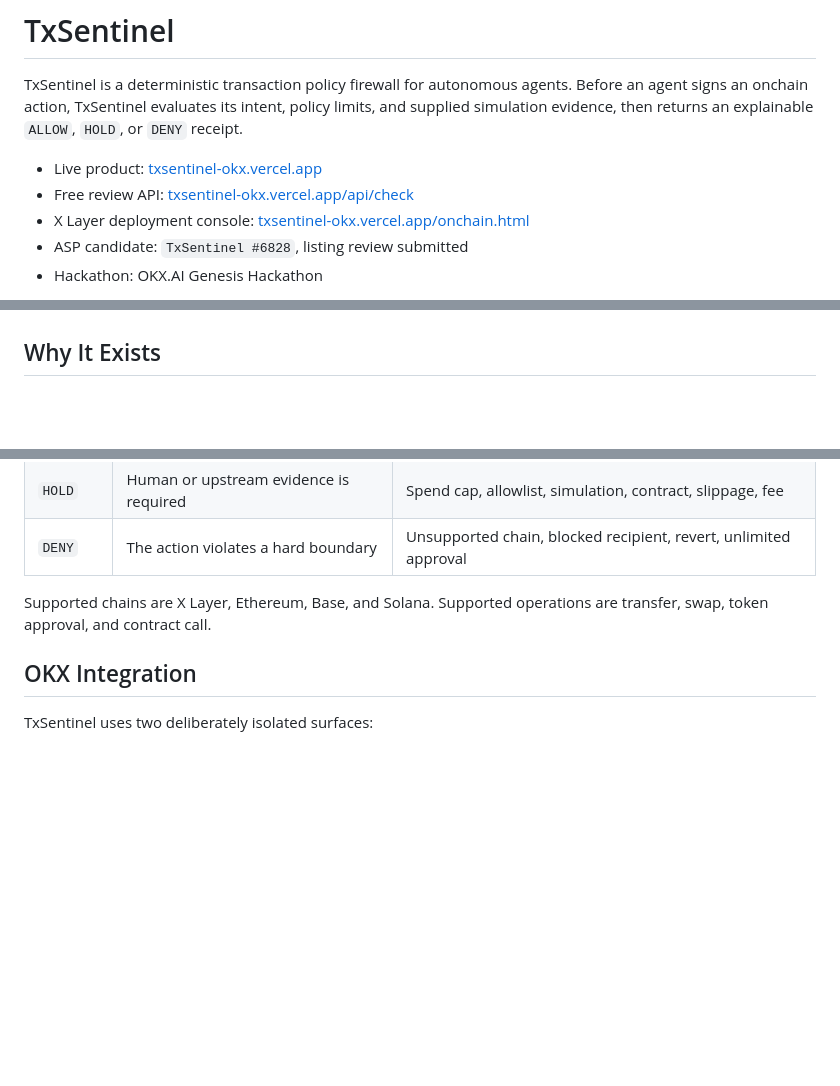
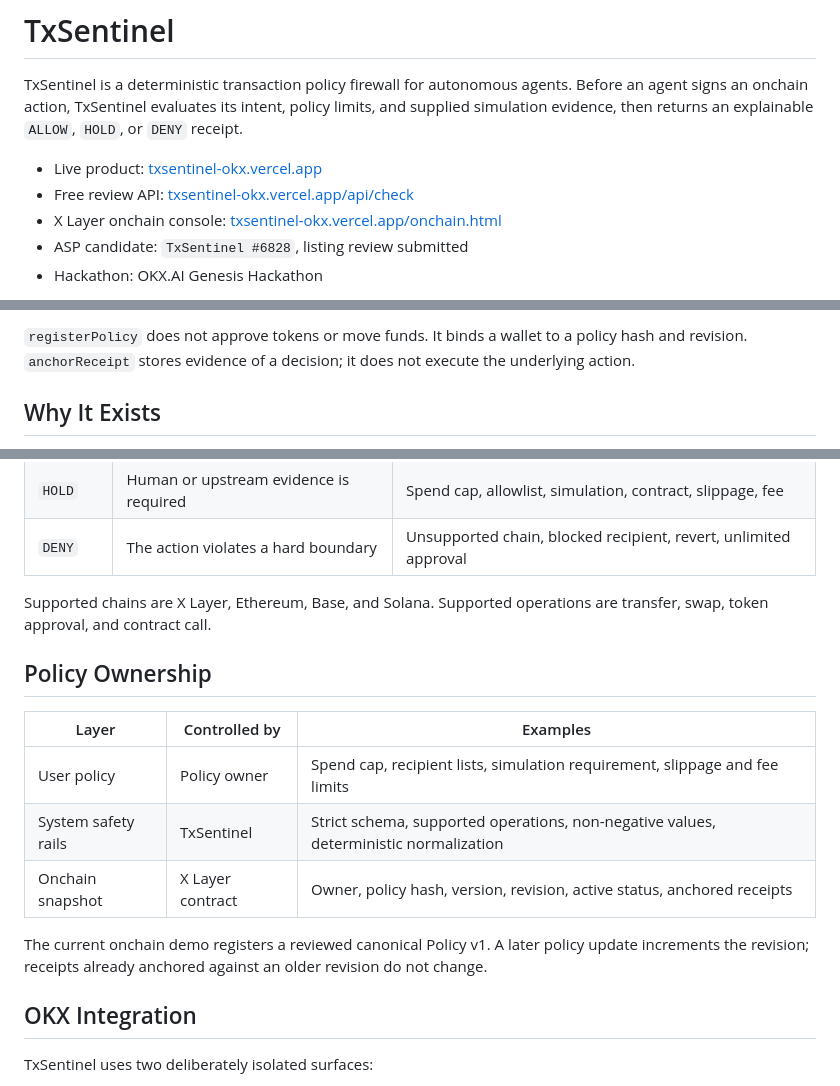
Before and after one commit to FeeeeelixWong/txsentinel-okx, a Markdown page: README.md, 3 parts joined by grey strips. GitHub-like rendering; blank space fills up the shorter version.

Commit message:
Add visual product and onchain flow guides

```diff
--- a/README.md
+++ b/README.md
@@ -4,6 +4,6 @@ TxSentinel is a deterministic transaction policy firewall for autonomous agents.
 
 - Live product: [txsentinel-okx.vercel.app](https://txsentinel-okx.vercel.app)
 - Free review API: [txsentinel-okx.vercel.app/api/check](https://txsentinel-okx.vercel.app/api/check)
-- X Layer deployment console: [txsentinel-okx.vercel.app/onchain.html](https://txsentinel-okx.vercel.app/onchain.html)
+- X Layer onchain console: [txsentinel-okx.vercel.app/onchain.html](https://txsentinel-okx.vercel.app/onchain.html)
 - ASP candidate: `TxSentinel #6828`, listing review submitted
 - Hackathon: OKX.AI Genesis Hackathon
@@ -10,3 +52,5 @@ TxSentinel is a deterministic transaction policy firewall for autonomous agents.
+`registerPolicy` does not approve tokens or move funds. It binds a wallet to a policy hash and
+revision. `anchorReceipt` stores evidence of a decision; it does not execute the underlying action.
 
 ## Why It Exists
 
@@ -45,6 +89,17 @@ The endpoint also accepts an empty POST and evaluates a documented review sample
 | `DENY` | The action violates a hard boundary | Unsupported chain, blocked recipient, revert, unlimited approval |
 
 Supported chains are X Layer, Ethereum, Base, and Solana. Supported operations are transfer, swap, token approval, and contract call.
+
+## Policy Ownership
+
+| Layer | Controlled by | Examples |
+| --- | --- | --- |
+| User policy | Policy owner | Spend cap, recipient lists, simulation requirement, slippage and fee limits |
+| System safety rails | TxSentinel | Strict schema, supported operations, non-negative values, deterministic normalization |
+| Onchain snapshot | X Layer contract | Owner, policy hash, version, revision, active status, anchored receipts |
+
+The current onchain demo registers a reviewed canonical Policy v1. A later policy update increments
+the revision; receipts already anchored against an older revision do not change.
 
 ## OKX Integration
 
```
Also changed, not shown: other parts of README.md (+42 -0 lines), ARCHITECTURE.md (+50 -0 lines), docs/VISUAL_GUIDE.md (added, +168 -0 lines).
